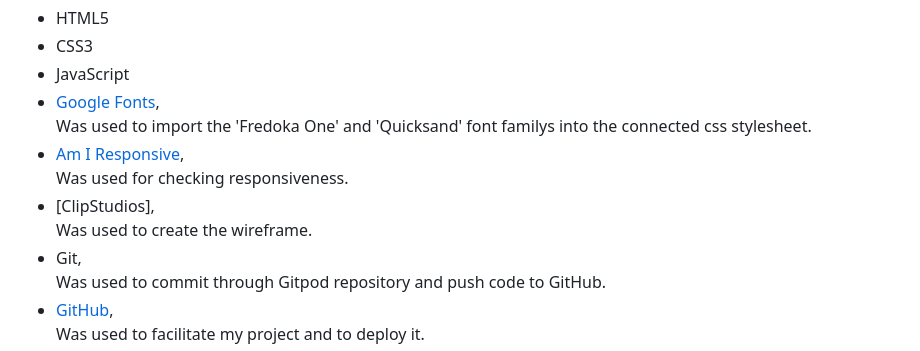
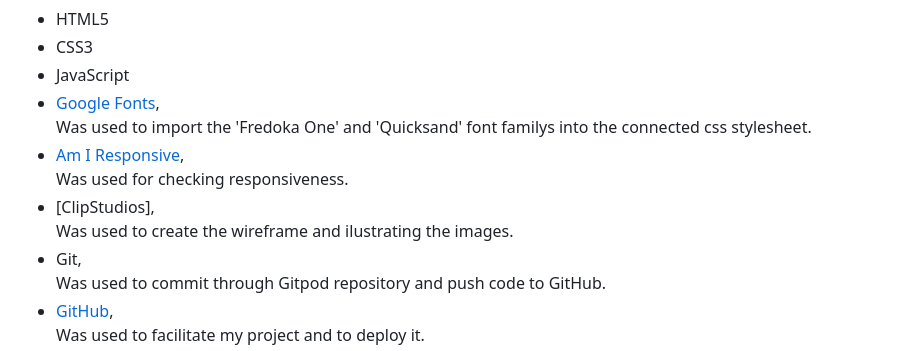
Before and after one commit to OogieOrange/project2-rps, a Markdown page: README.md, the part around the change. Rendered like a GitHub page.

Commit message:
Edit technology in md file

```diff
--- a/README.md
+++ b/README.md
@@ -85,7 +85,7 @@ The wireframe for the webpage. Certain other elements were added when coding the
 - JavaScript
 - [Google Fonts](https://fonts.google.com/), <br> Was used to import the 'Fredoka One' and 'Quicksand' font familys into the connected css stylesheet.
 - [Am I Responsive](https://ui.dev/amiresponsive), <br> Was used for checking responsiveness.
-- [ClipStudios], <br> Was used to create the wireframe.
+- [ClipStudios], <br> Was used to create the wireframe and ilustrating the images.
 - Git, <br> Was used to commit through Gitpod repository and push code to GitHub.
 - [GitHub](https://github.com/), <br> Was used to facilitate my project and to deploy it.
 - [W3C Validator](https://validator.w3.org/#validate_by_uri), [W3C jigsaw CSS validator](https://jigsaw.w3.org/css-validator/) and [JSHint](https://jshint.com/), <br> Was used to validate all the code.
```
